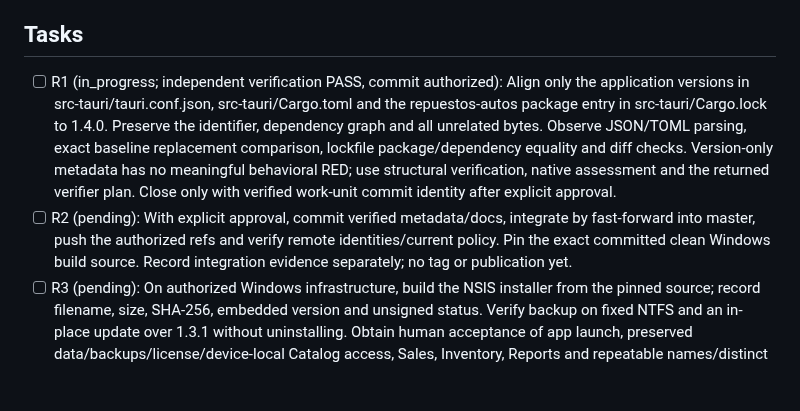
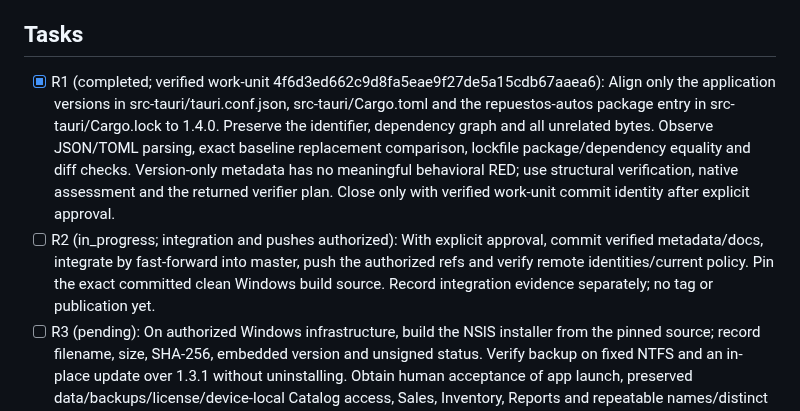
Before and after one commit to Luis-Lanza/repuestos_autos, a Markdown page: odd/tasks/release-v1.4.0.md, the part around one of its changes. Drawn GitHub-style; blank space fills up the shorter version.

Commit message:
docs(release): pin verified v1.4.0 build source

```diff
--- a/odd/tasks/release-v1.4.0.md
+++ b/odd/tasks/release-v1.4.0.md
@@ -14,8 +14,8 @@ Preparation and version alignment are authorized. User explicitly approved verif
 - The feature has independently observed 457 default Rust tests and eight startup regressions passing. Earlier 479 frontend tests/build passed before the recovery-only Rust correction; zero frontend diff in that correction. Human confirmed source 9bcac8d and aggregate Windows functional acceptance ("funciona todo joyita"); individual-case proof and installer acceptance are not inferred.
 
 ## Tasks
-- [ ] R1 (in_progress; independent verification PASS, commit authorized): Align only the application versions in src-tauri/tauri.conf.json, src-tauri/Cargo.toml and the repuestos-autos package entry in src-tauri/Cargo.lock to 1.4.0. Preserve the identifier, dependency graph and all unrelated bytes. Observe JSON/TOML parsing, exact baseline replacement comparison, lockfile package/dependency equality and diff checks. Version-only metadata has no meaningful behavioral RED; use structural verification, native assessment and the returned verifier plan. Close only with verified work-unit commit identity after explicit approval.
-- [ ] R2 (pending): With explicit approval, commit verified metadata/docs, integrate by fast-forward into master, push the authorized refs and verify remote identities/current policy. Pin the exact committed clean Windows build source. Record integration evidence separately; no tag or publication yet.
+- [x] R1 (completed; verified work-unit 4f6d3ed662c9d8fa5eae9f27de5a15cdb67aaea6): Align only the application versions in src-tauri/tauri.conf.json, src-tauri/Cargo.toml and the repuestos-autos package entry in src-tauri/Cargo.lock to 1.4.0. Preserve the identifier, dependency graph and all unrelated bytes. Observe JSON/TOML parsing, exact baseline replacement comparison, lockfile package/dependency equality and diff checks. Version-only metadata has no meaningful behavioral RED; use structural verification, native assessment and the returned verifier plan. Close only with verified work-unit commit identity after explicit approval.
+- [ ] R2 (in_progress; integration and pushes authorized): With explicit approval, commit verified metadata/docs, integrate by fast-forward into master, push the authorized refs and verify remote identities/current policy. Pin the exact committed clean Windows build source. Record integration evidence separately; no tag or publication yet.
 - [ ] R3 (pending): On authorized Windows infrastructure, build the NSIS installer from the pinned source; record filename, size, SHA-256, embedded version and unsigned status. Verify backup on fixed NTFS and an in-place update over 1.3.1 without uninstalling. Obtain human acceptance of app launch, preserved data/backups/license/device-local Catalog access, Sales, Inventory, Reports and repeatable names/distinct SKU. Stop on failed checks; preserve recovery artifacts. Record untested clean/offline installation, license-negative, restore/crash or accessibility cases honestly, not as passed.
 - [ ] R4 (pending): After exact installer acceptance and explicit publication/tag approvals, create a new immutable annotated v1.4.0 tag pointing to the tested build source, push the tag, attach verified installer bytes, independently download/compare size/hash/bytes, and publish the GitHub Release. Disclose unsigned status, schema24 forward migration and retained limitations. Record release URL, asset identity and final outcome; customer delivery is separately authorized.
 
```
Also changed, not shown: other parts of odd/tasks/release-v1.4.0.md (+3 -0 lines).
